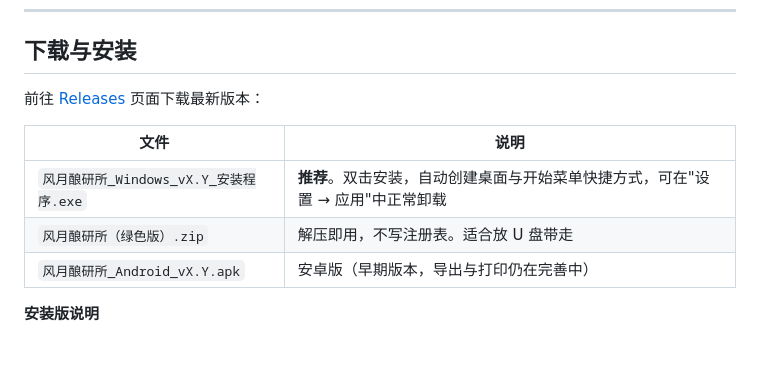
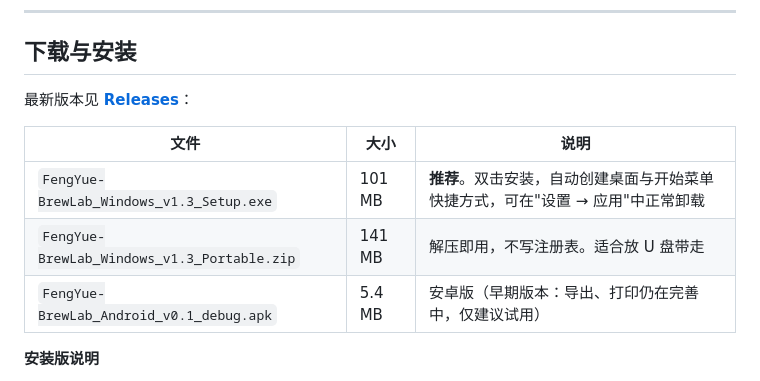
Before and after one commit to Zj1414801987/fengyue-brewlab, a Markdown page: README.md, the part around one of its changes. Drawn GitHub-style; blank space fills up the shorter version.

Commit message:
docs: 补下载入口与真实附件名

```diff
--- a/README.md
+++ b/README.md
@@ -183,13 +189,13 @@ BL2.eyJ0IjoicmVjaXBlIiwidi......（后面是一长串字母数字）
 
 ## 下载与安装
 
-前往 [Releases](../../releases) 页面下载最新版本：
+最新版本见 **[Releases](https://github.com/Zj1414801987/fengyue-brewlab/releases/latest)**：
 
-| 文件 | 说明 |
-|---|---|
-| `风月酿研所_Windows_vX.Y_安装程序.exe` | **推荐**。双击安装，自动创建桌面与开始菜单快捷方式，可在"设置 → 应用"中正常卸载 |
-| `风月酿研所（绿色版）.zip` | 解压即用，不写注册表。适合放 U 盘带走 |
-| `风月酿研所_Android_vX.Y.apk` | 安卓版（早期版本，导出与打印仍在完善中） |
+| 文件 | 大小 | 说明 |
+|---|---|---|
+| `FengYue-BrewLab_Windows_v1.3_Setup.exe` | 101 MB | **推荐**。双击安装，自动创建桌面与开始菜单快捷方式，可在"设置 → 应用"中正常卸载 |
+| `FengYue-BrewLab_Windows_v1.3_Portable.zip` | 141 MB | 解压即用，不写注册表。适合放 U 盘带走 |
+| `FengYue-BrewLab_Android_v0.1_debug.apk` | 5.4 MB | 安卓版（早期版本：导出、打印仍在完善中，仅建议试用） |
 
 **安装版说明**
 
```
Also changed, not shown: other parts of README.md (+6 -0 lines).
